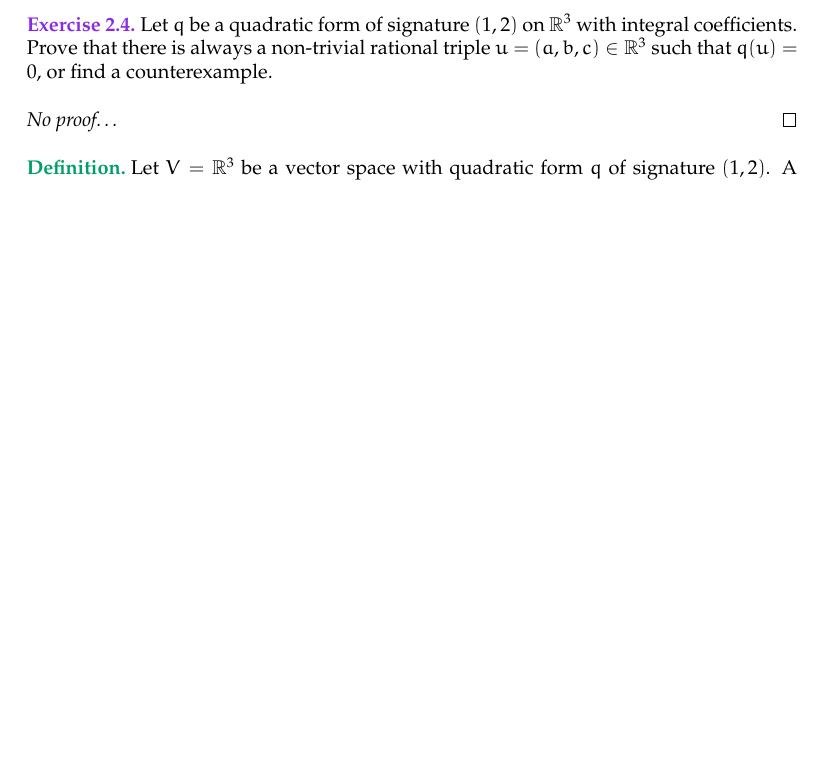
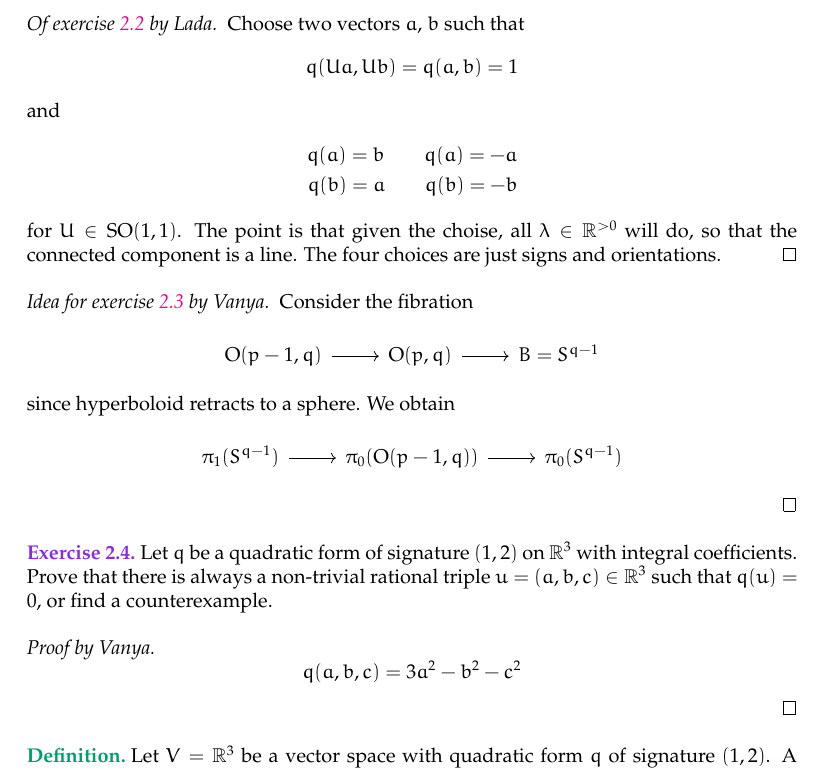
Before and after one commit to danimalabares/riemann-surfaces, a LaTeX problem sheet (home-assignment2/home-assignment2.tex): part of page 3 of 3 before the commit and part of page 3 of 4 after it, cut at the place of the change, the shorter picture padded with empty space. Compiled offline with pdfLaTeX.

Commit message:
added solutions from classmates

```diff
--- a/home-assignment2/home-assignment2.tex
+++ b/home-assignment2/home-assignment2.tex
@@ -305,10 +305,33 @@
 		%(This \href{https://en.wikipedia.org/wiki/Indefinite_orthogonal_group#Topology}{Wiki} might also be useful.)
 	\end{proof}
 
+	\begin{proof}[Of \cref{ex:2.2} by Lada]
+		Choose two vectors $a$, $b$ such that
+		\[q(Ua,Ub)=q(a,b)=1\]
+		and
+		\begin{align*}
+			q(a)=b\qquad q(a)=-a\\
+			q(b)=a\qquad q(b)=-b
+		\end{align*}
+		for $U\in\SO(1,1)$. The point is that given the choise, all $\lambda\in\R^{>0}$ will do, so that the connected component is a line. The four choices are just signs and orientations.
+	\end{proof}
+
+	\begin{proof}[Idea for \cref{ex:2.3} by Vanya]
+		Consider the fibration
+		\[\begin{tikzcd}
+			\O(p-1,q)\arrow[r]&\O(p,q)\arrow[r]&B=S^{q-1}
+		\end{tikzcd}\]
+		since hyperboloid retracts to a sphere. We obtain
+		\[\begin{tikzcd}
+			\pi_1(S^{q-1})\arrow[r]&\pi_0(\O(p-1,q))\arrow[r]&\pi_0(S^{q-1})
+		\end{tikzcd}\]
+	\end{proof}
+
 	\begin{exercise}
 		Let $q$ be a quadratic form of signature $(1,2)$ on $\R^3$ with integral coefficients. Prove that there is always a non-trivial rational triple $u=(a,b,c)\in\R^3$ such that $q(u)=0$, or find a counterexample.
 	\end{exercise}
-	\begin{proof}[No proof…]
+	\begin{proof}[Proof by Vanya]
+		\[q(a,b,c)=3a^2-b^2-c^2\]
 	\end{proof}
 	\begin{defn}
 		Let $V=\R^3$ be a vector space with quadratic form $q$ of signature $(1,2)$. A line (= 1-dimensional vector subspace) $\ell$ in $V$ is called \textbf{\textit{positive}} if $q(x,x)>0$ for some $x\in\ell$, \textbf{\textit{negative}} if $q(x,x)<0$ for some $x\in\ell$ and \textbf{\textit{isotropic}} if $q(x,x)=0$ for all $x\in\ell$. Let $\alpha\in\SO^+$ be a non-trivial element. It is called \textbf{\textit{elliptic}} if it preserves a positive line $\ell\in V$, \textbf{\textit{hyperbolic}} if it preserves a negative line, and \textbf{\textit{parabolic}} if all lines preserved by $\alpha$ are isotropic.
```
Also changed, not shown: home-assignment3/home-assignment3.tex (+6 -3 lines), home-assignment2/home-assignment2.pdf, home-assignment3/home-assignment3.pdf, 6 other files.
